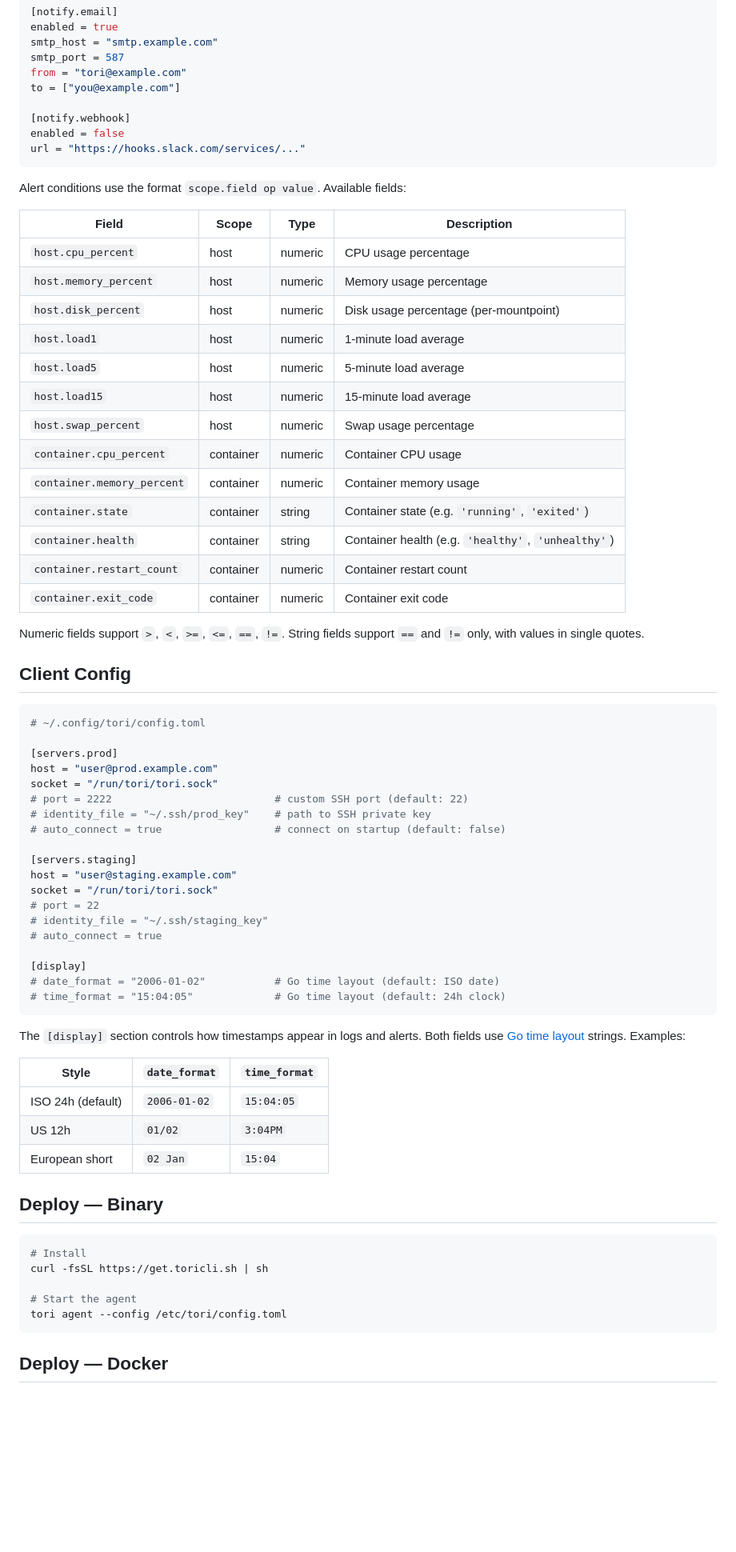
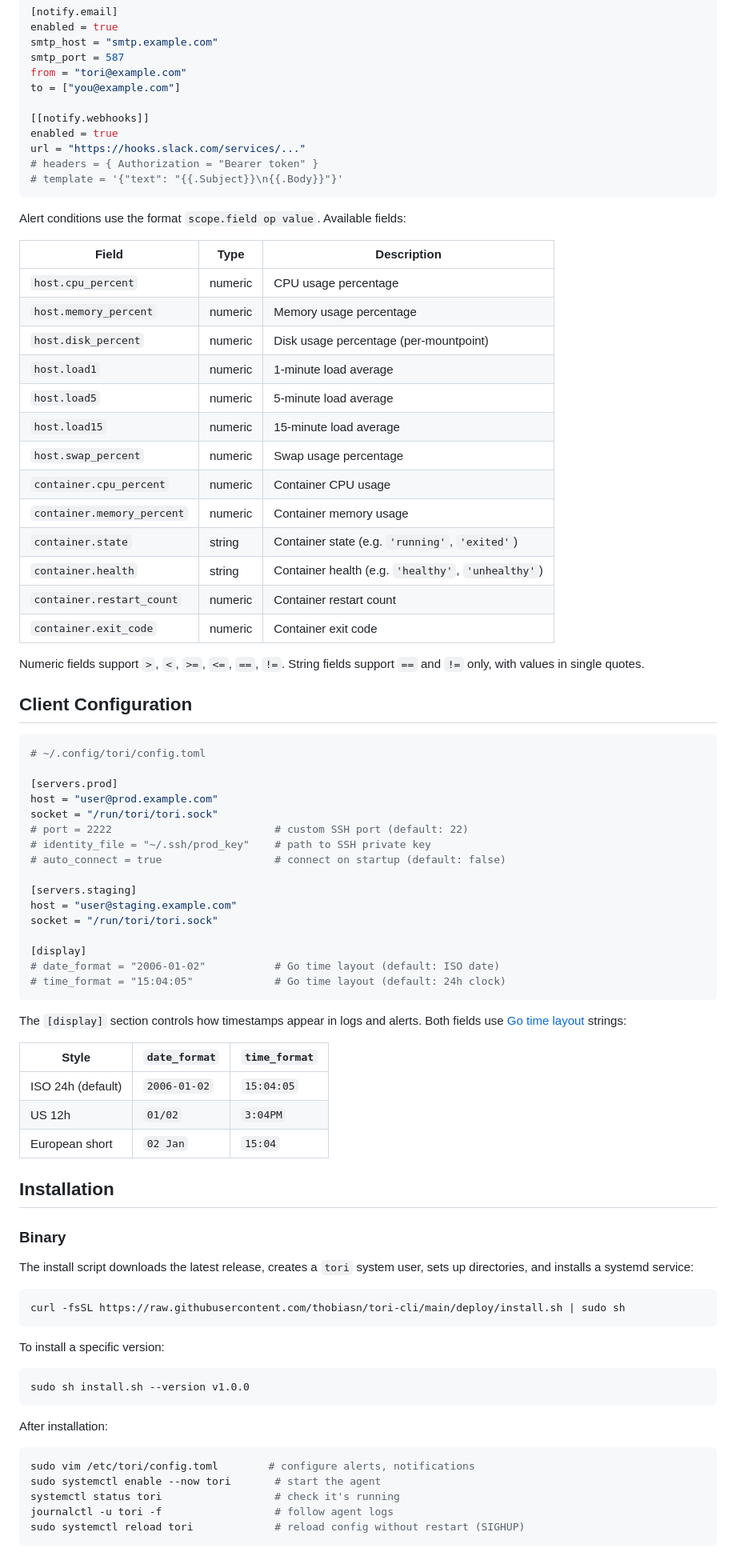
Before and after one commit to thobiasn/tori-cli, a Markdown page: README.md, the part around one of its changes. Shown at 80% size. GitHub-like rendering; blank space fills up the shorter version.

````diff
--- a/README.md
+++ b/README.md
@@ -174,32 +161,34 @@ smtp_port = 587
 from = "tori@example.com"
 to = ["you@example.com"]
 
-[notify.webhook]
-enabled = false
+[[notify.webhooks]]
+enabled = true
 url = "https://hooks.slack.com/services/..."
+# headers = { Authorization = "Bearer token" }
+# template = '{"text": "{{.Subject}}\n{{.Body}}"}'
 ```
 
 Alert conditions use the format `scope.field op value`. Available fields:
 
-| Field | Scope | Type | Description |
-|---|---|---|---|
-| `host.cpu_percent` | host | numeric | CPU usage percentage |
-| `host.memory_percent` | host | numeric | Memory usage percentage |
-| `host.disk_percent` | host | numeric | Disk usage percentage (per-mountpoint) |
-| `host.load1` | host | numeric | 1-minute load average |
-| `host.load5` | host | numeric | 5-minute load average |
-| `host.load15` | host | numeric | 15-minute load average |
-| `host.swap_percent` | host | numeric | Swap usage percentage |
-| `container.cpu_percent` | container | numeric | Container CPU usage |
-| `container.memory_percent` | container | numeric | Container memory usage |
-| `container.state` | container | string | Container state (e.g. `'running'`, `'exited'`) |
-| `container.health` | container | string | Container health (e.g. `'healthy'`, `'unhealthy'`) |
-| `container.restart_count` | container | numeric | Container restart count |
-| `container.exit_code` | container | numeric | Container exit code |
+| Field | Type | Description |
+|---|---|---|
+| `host.cpu_percent` | numeric | CPU usage percentage |
+| `host.memory_percent` | numeric | Memory usage percentage |
+| `host.disk_percent` | numeric | Disk usage percentage (per-mountpoint) |
+| `host.load1` | numeric | 1-minute load average |
+| `host.load5` | numeric | 5-minute load average |
+| `host.load15` | numeric | 15-minute load average |
+| `host.swap_percent` | numeric | Swap usage percentage |
+| `container.cpu_percent` | numeric | Container CPU usage |
+| `container.memory_percent` | numeric | Container memory usage |
+| `container.state` | string | Container state (e.g. `'running'`, `'exited'`) |
+| `container.health` | string | Container health (e.g. `'healthy'`, `'unhealthy'`) |
+| `container.restart_count` | numeric | Container restart count |
+| `container.exit_code` | numeric | Container exit code |
 
 Numeric fields support `>`, `<`, `>=`, `<=`, `==`, `!=`. String fields support `==` and `!=` only, with values in single quotes.
 
-## Client Config
+## Client Configuration
 
 ```toml
 # ~/.config/tori/config.toml
@@ -214,16 +203,13 @@ socket = "/run/tori/tori.sock"
 [servers.staging]
 host = "user@staging.example.com"
 socket = "/run/tori/tori.sock"
-# port = 22
-# identity_file = "~/.ssh/staging_key"
-# auto_connect = true
 
 [display]
 # date_format = "2006-01-02"           # Go time layout (default: ISO date)
 # time_format = "15:04:05"             # Go time layout (default: 24h clock)
 ```
 
-The `[display]` section controls how timestamps appear in logs and alerts. Both fields use [Go time layout](https://pkg.go.dev/time#pkg-constants) strings. Examples:
+The `[display]` section controls how timestamps appear in logs and alerts. Both fields use [Go time layout](https://pkg.go.dev/time#pkg-constants) strings:
 
 | Style | `date_format` | `time_format` |
 |---|---|---|
@@ -231,14 +217,29 @@ The `[display]` section controls how timestamps appear in logs and alerts. Both
 | US 12h | `01/02` | `3:04PM` |
 | European short | `02 Jan` | `15:04` |
 
-## Deploy — Binary
+## Installation
+
+### Binary
+
+The install script downloads the latest release, creates a `tori` system user, sets up directories, and installs a systemd service:
 
 ```bash
-# Install
-curl -fsSL https://get.toricli.sh | sh
-
-# Start the agent
-tori agent --config /etc/tori/config.toml
+curl -fsSL https://raw.githubusercontent.com/thobiasn/tori-cli/main/deploy/install.sh | sudo sh
 ```
 
-## Deploy — Docker
+To install a specific version:
+
+```bash
+sudo sh install.sh --version v1.0.0
+```
+
+After installation:
+
+```bash
+sudo vim /etc/tori/config.toml        # configure alerts, notifications
+sudo systemctl enable --now tori       # start the agent
+systemctl status tori                  # check it's running
+journalctl -u tori -f                  # follow agent logs
+sudo systemctl reload tori             # reload config without restart (SIGHUP)
+```
+
````
Also changed, not shown: other parts of README.md (+101 -104 lines).
